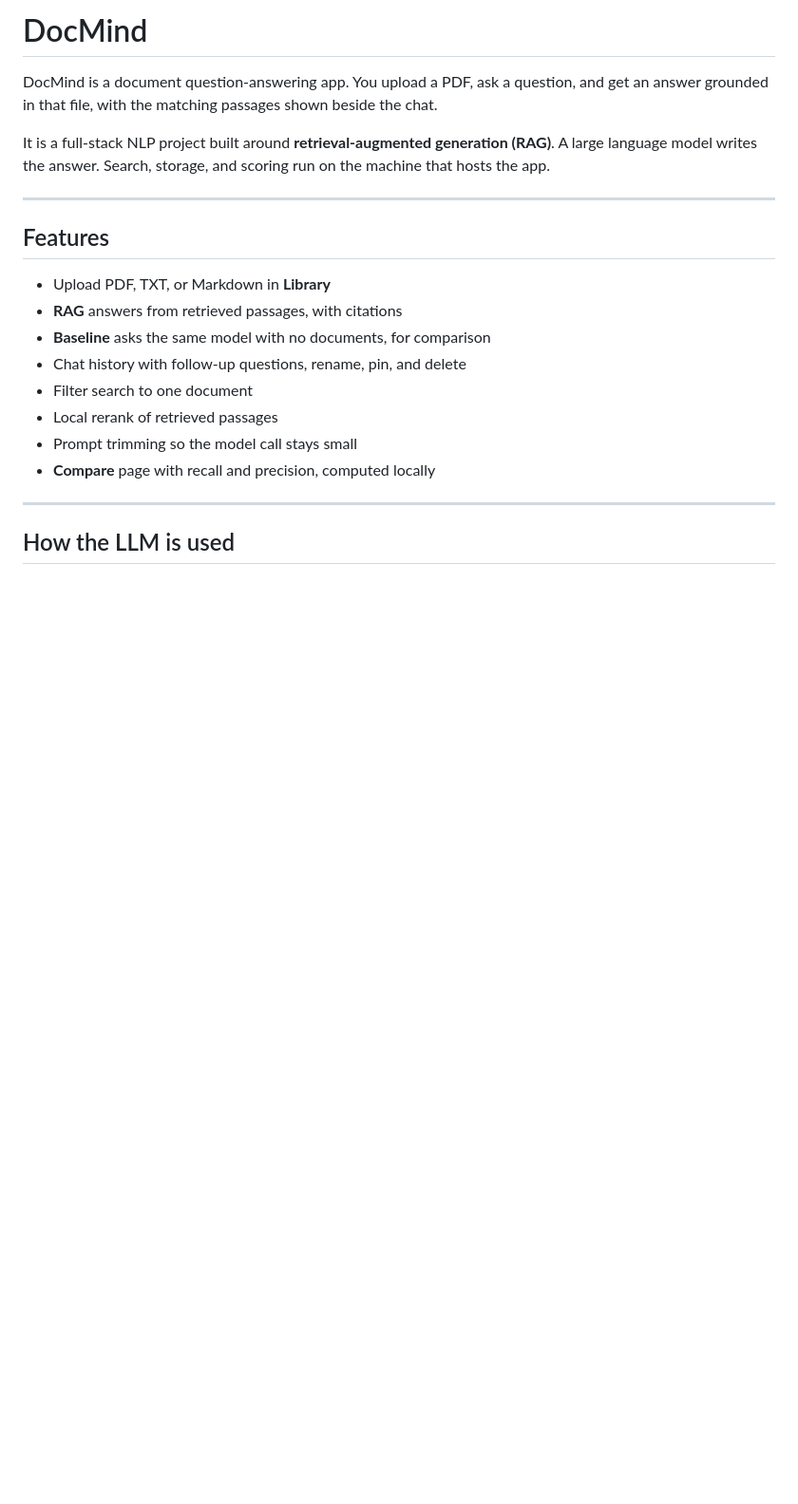
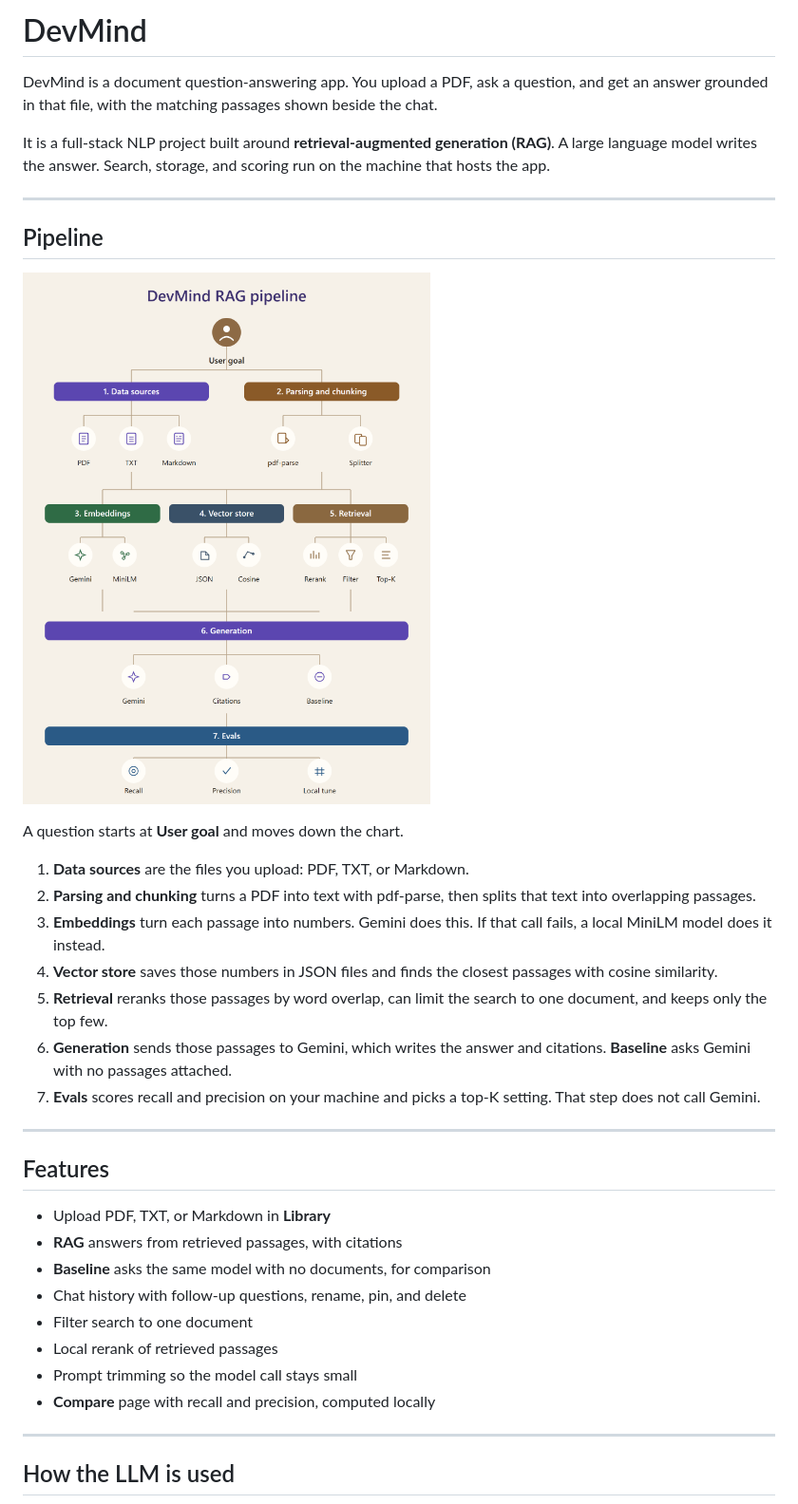
Before and after one commit to Hashir39/DevMind, a Markdown page: README.md, the part around the change. Shown at 95% size. GitHub-like rendering; pictures changed too: DevMind-RAG-Pipeline.png (added); blank space fills up the shorter version.

Commit message:
added pipeline img

```diff
--- a/README.md
+++ b/README.md
@@ -1,8 +1,24 @@
-# DocMind
+# DevMind
 
-DocMind is a document question-answering app. You upload a PDF, ask a question, and get an answer grounded in that file, with the matching passages shown beside the chat.
+DevMind is a document question-answering app. You upload a PDF, ask a question, and get an answer grounded in that file, with the matching passages shown beside the chat.
 
 It is a full-stack NLP project built around **retrieval-augmented generation (RAG)**. A large language model writes the answer. Search, storage, and scoring run on the machine that hosts the app.
+
+---
+
+## Pipeline
+
+![DevMind RAG pipeline](DevMind-RAG-Pipeline.png)
+
+A question starts at **User goal** and moves down the chart.
+
+1. **Data sources** are the files you upload: PDF, TXT, or Markdown.
+2. **Parsing and chunking** turns a PDF into text with pdf-parse, then splits that text into overlapping passages.
+3. **Embeddings** turn each passage into numbers. Gemini does this. If that call fails, a local MiniLM model does it instead.
+4. **Vector store** saves those numbers in JSON files and finds the closest passages with cosine similarity.
+5. **Retrieval** reranks those passages by word overlap, can limit the search to one document, and keeps only the top few.
+6. **Generation** sends those passages to Gemini, which writes the answer and citations. **Baseline** asks Gemini with no passages attached.
+7. **Evals** scores recall and precision on your machine and picks a top-K setting. That step does not call Gemini.
 
 ---
 
```
